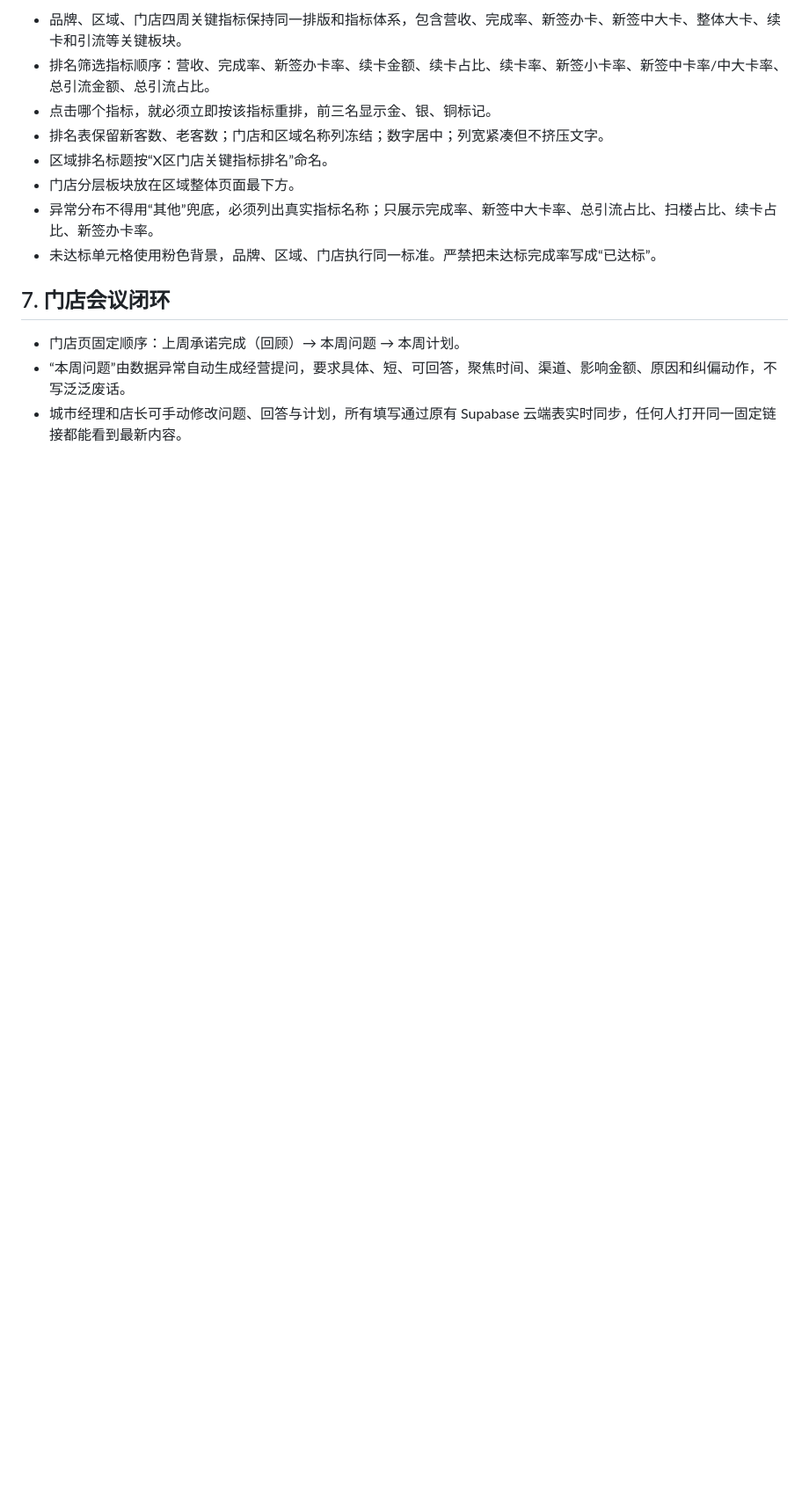
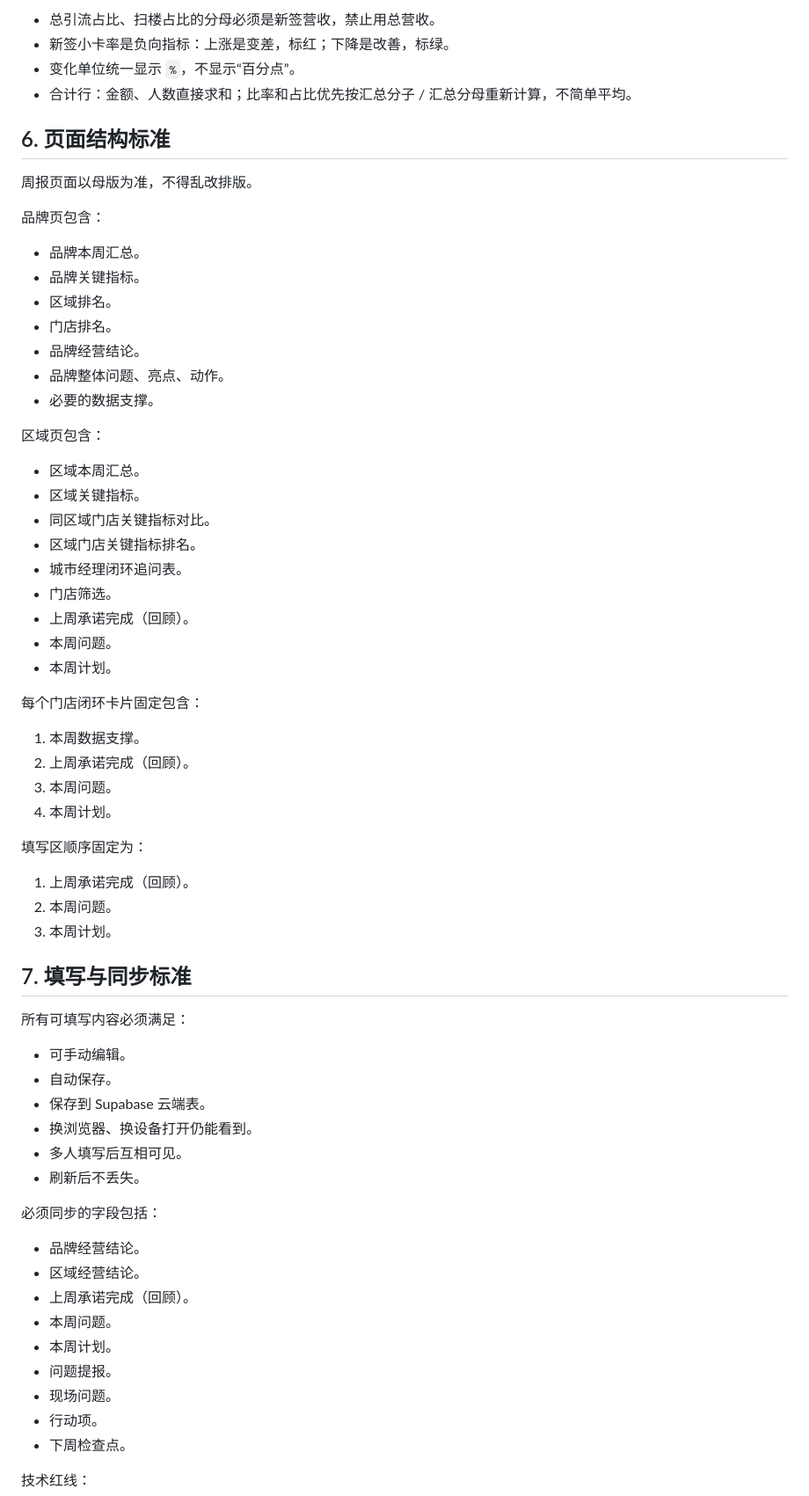
Before and after one commit to 17612861170/panda-weekly-pages, a Markdown page: WEEKLY_REPORT_STANDARD.md, the part around one of its changes. Shown at 88% size. Drawn GitHub-style; blank space fills up the shorter version.

```diff
--- a/WEEKLY_REPORT_STANDARD.md
+++ b/WEEKLY_REPORT_STANDARD.md
@@ -60,15 +67,70 @@
 
-- 品牌、区域、门店四周关键指标保持同一排版和指标体系，包含营收、完成率、新签办卡、新签中大卡、整体大卡、续卡和引流等关键板块。
-- 排名筛选指标顺序：营收、完成率、新签办卡率、续卡金额、续卡占比、续卡率、新签小卡率、新签中卡率/中大卡率、总引流金额、总引流占比。
-- 点击哪个指标，就必须立即按该指标重排，前三名显示金、银、铜标记。
-- 排名表保留新客数、老客数；门店和区域名称列冻结；数字居中；列宽紧凑但不挤压文字。
-- 区域排名标题按“X区门店关键指标排名”命名。
-- 门店分层板块放在区域整体页面最下方。
-- 异常分布不得用“其他”兜底，必须列出真实指标名称；只展示完成率、新签中大卡率、总引流占比、扫楼占比、续卡占比、新签办卡率。
-- 未达标单元格使用粉色背景，品牌、区域、门店执行同一标准。严禁把未达标完成率写成“已达标”。
+- 总引流占比、扫楼占比的分母必须是新签营收，禁止用总营收。
+- 新签小卡率是负向指标：上涨是变差，标红；下降是改善，标绿。
+- 变化单位统一显示 `%`，不显示“百分点”。
+- 合计行：金额、人数直接求和；比率和占比优先按汇总分子 / 汇总分母重新计算，不简单平均。
 
-## 7. 门店会议闭环
+## 6. 页面结构标准
 
-- 门店页固定顺序：上周承诺完成（回顾）→ 本周问题 → 本周计划。
-- “本周问题”由数据异常自动生成经营提问，要求具体、短、可回答，聚焦时间、渠道、影响金额、原因和纠偏动作，不写泛泛废话。
-- 城市经理和店长可手动修改问题、回答与计划，所有填写通过原有 Supabase 云端表实时同步，任何人打开同一固定链接都能看到最新内容。
+周报页面以母版为准，不得乱改排版。
+
+品牌页包含：
+
+- 品牌本周汇总。
+- 品牌关键指标。
+- 区域排名。
+- 门店排名。
+- 品牌经营结论。
+- 品牌整体问题、亮点、动作。
+- 必要的数据支撑。
+
+区域页包含：
+
+- 区域本周汇总。
+- 区域关键指标。
+- 同区域门店关键指标对比。
+- 区域门店关键指标排名。
+- 城市经理闭环追问表。
+- 门店筛选。
+- 上周承诺完成（回顾）。
+- 本周问题。
+- 本周计划。
+
+每个门店闭环卡片固定包含：
+
+1. 本周数据支撑。
+2. 上周承诺完成（回顾）。
+3. 本周问题。
+4. 本周计划。
+
+填写区顺序固定为：
+
+1. 上周承诺完成（回顾）。
+2. 本周问题。
+3. 本周计划。
+
+## 7. 填写与同步标准
+
+所有可填写内容必须满足：
+
+- 可手动编辑。
+- 自动保存。
+- 保存到 Supabase 云端表。
+- 换浏览器、换设备打开仍能看到。
+- 多人填写后互相可见。
+- 刷新后不丢失。
+
+必须同步的字段包括：
+
+- 品牌经营结论。
+- 区域经营结论。
+- 上周承诺完成（回顾）。
+- 本周问题。
+- 本周计划。
+- 问题提报。
+- 现场问题。
+- 行动项。
+- 下周检查点。
+
+技术红线：
+
```
Also changed, not shown: other parts of WEEKLY_REPORT_STANDARD.md (+162 -67 lines).
